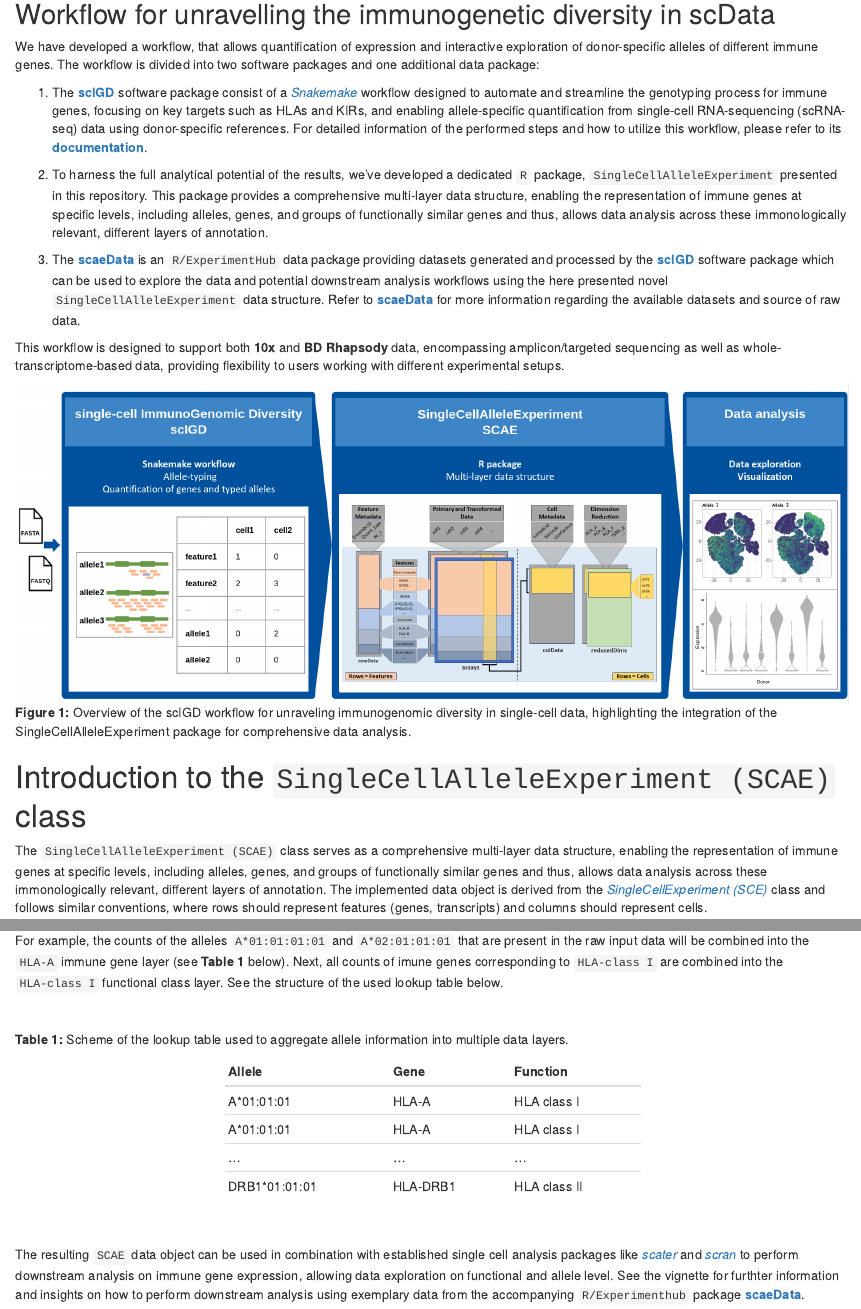
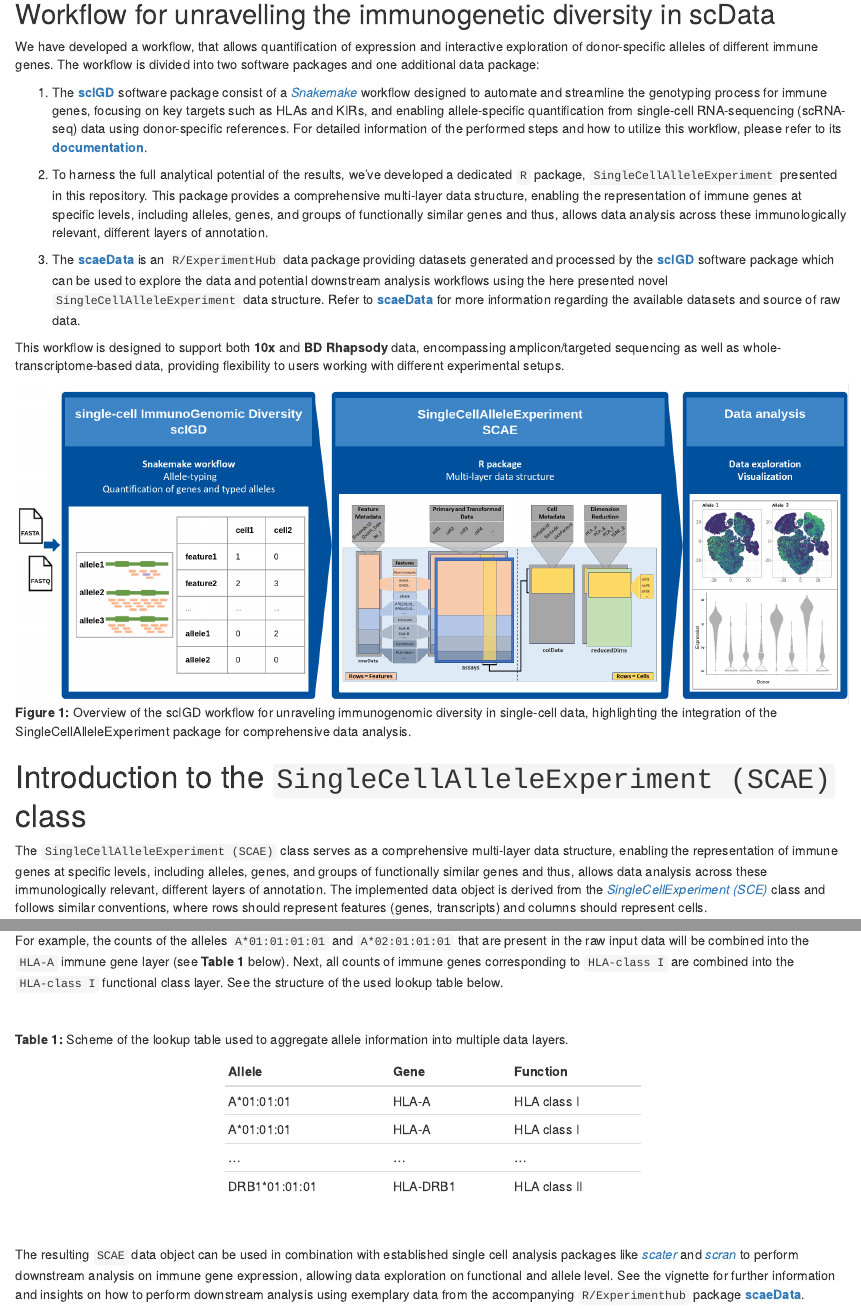
Before and after one commit to AGImkeller/SingleCellAlleleExperiment, an R Markdown document (vignettes/scae_intro.Rmd): the page in a window 1100 px wide, from 410 px down, and a second part further down, joined at a grey line. Rendered offline with R 4.5, knitr and Pandoc, with nearby package versions; drawn as R Markdown's standard HTML page in place of the format the file asks for; some code elsewhere in the file could not run offline.

Commit message:
Catching a few typos across the package

```diff
--- a/vignettes/scae_intro.Rmd
+++ b/vignettes/scae_intro.Rmd
@@ -32,7 +32,7 @@ We have developed a workflow, that allows quantification of expression and inter
 
 1. The **[scIGD](https://github.com/AGImkeller/scIGD)** software package consist of a *[Snakemake](https://snakemake.readthedocs.io/en/stable/)* workflow designed to automate and streamline the genotyping process for immune genes, focusing on key targets such as HLAs and KIRs, and enabling allele-specific quantification from single-cell RNA-sequencing (scRNA-seq) data using donor-specific references. For detailed information of the performed steps and how to utilize this workflow, please refer to its **[documentation](https://github.com/AGImkeller/scIGD)**.
 
-2. To harness the full analytical potential of the results, we've developed a dedicated `R` package, `SingleCellAlleleExperiment` presented in this repository. This package provides a comprehensive multi-layer data structure, enabling the representation of immune genes at specific levels, including alleles, genes, and groups of functionally similar genes and thus, allows data analysis across these immonologically relevant, different layers of annotation.
+2. To harness the full analytical potential of the results, we've developed a dedicated `R` package, `SingleCellAlleleExperiment` presented in this repository. This package provides a comprehensive multi-layer data structure, enabling the representation of immune genes at specific levels, including alleles, genes, and groups of functionally similar genes and thus, allows data analysis across these immunologically relevant, different layers of annotation.
 
 3. The **[scaeData](https://github.com/AGImkeller/scaeData)** is an `R/ExperimentHub` data package providing datasets generated and processed by the **[scIGD](https://github.com/AGImkeller/scIGD)** software package which can be used to explore the data and potential downstream analysis workflows using the here presented novel `SingleCellAlleleExperiment` data structure. Refer to **[scaeData](https://github.com/AGImkeller/scaeData)** for more information regarding the available datasets and source of raw data.
 
@@ -43,7 +43,7 @@ This workflow is designed to support both **10x** and **BD Rhapsody** data, enco
 
 # Introduction to the `SingleCellAlleleExperiment (SCAE)` class
 
-The `SingleCellAlleleExperiment (SCAE)` class serves as a comprehensive multi-layer data structure, enabling the representation of immune genes at specific levels, including alleles, genes, and groups of functionally similar genes and thus, allows data analysis across these immonologically relevant, different layers of annotation. The implemented data object is derived from the *[SingleCellExperiment (SCE)](https://bioconductor.org/packages/release/bioc/html/SingleCellExperiment.html)* class and follows similar conventions, where rows should represent features (genes, transcripts) and columns should represent cells.
+The `SingleCellAlleleExperiment (SCAE)` class serves as a comprehensive multi-layer data structure, enabling the representation of immune genes at specific levels, including alleles, genes, and groups of functionally similar genes and thus, allows data analysis across these immunologically relevant, different layers of annotation. The implemented data object is derived from the *[SingleCellExperiment (SCE)](https://bioconductor.org/packages/release/bioc/html/SingleCellExperiment.html)* class and follows similar conventions, where rows should represent features (genes, transcripts) and columns should represent cells.
 
 <br>
 
@@ -57,7 +57,7 @@ The `SingleCellAlleleExperiment (SCAE)` class serves as a comprehensive multi-la
 
 For the integration of the relevant additional data layers (see **Figure 2**), the quantification data for alleles, generated by the novel **[scIGD](https://github.com/AGImkeller/scIGD)** software package, is aggregated into two additional data layers via an ontology-based design principle using a lookup table during object generation.
 
-For example, the counts of the alleles `A*01:01:01:01` and `A*02:01:01:01` that are present in the raw input data will be combined into the `HLA-A` immune gene layer (see **Table 1** below). Next, all counts of imune genes corresponding to `HLA-class I` are combined into the `HLA-class I` functional class layer. See the structure of the used lookup table below.
+For example, the counts of the alleles `A*01:01:01:01` and `A*02:01:01:01` that are present in the raw input data will be combined into the `HLA-A` immune gene layer (see **Table 1** below). Next, all counts of immune genes corresponding to `HLA-class I` are combined into the `HLA-class I` functional class layer. See the structure of the used lookup table below.
 
 <br>
 
@@ -75,7 +75,7 @@ For example, the counts of the alleles `A*01:01:01:01` and `A*02:01:01:01` that
 
 <br>
 
-The resulting `SCAE` data object can be used in combination with established single cell analysis packages like *[scater](https://bioconductor.org/packages/release/bioc/html/scater.html)* and *[scran](https://bioconductor.org/packages/release/bioc/html/scran.html)* to perform downstream analysis on immune gene expression, allowing data exploration on functional and allele level. See the vignette for furthter information and insights on how to perform downstream analysis using exemplary data from the accompanying `R/Experimenthub` package **[scaeData](https://github.com/AGImkeller/scaeData)**.
+The resulting `SCAE` data object can be used in combination with established single cell analysis packages like *[scater](https://bioconductor.org/packages/release/bioc/html/scater.html)* and *[scran](https://bioconductor.org/packages/release/bioc/html/scran.html)* to perform downstream analysis on immune gene expression, allowing data exploration on functional and allele level. See the vignette for further information and insights on how to perform downstream analysis using exemplary data from the accompanying `R/Experimenthub` package **[scaeData](https://github.com/AGImkeller/scaeData)**.
 
 ## Expected input and dataset description
 
```
Also changed, not shown: R/SingleCellAlleleExperiment.R (+4 -4 lines), R/getters.R (+2 -2 lines), R/readAlleleCounts.R (+1 -1 lines), vignettes/scae_analysis.Rmd (+1 -1 lines), README.md, 1 other file.
